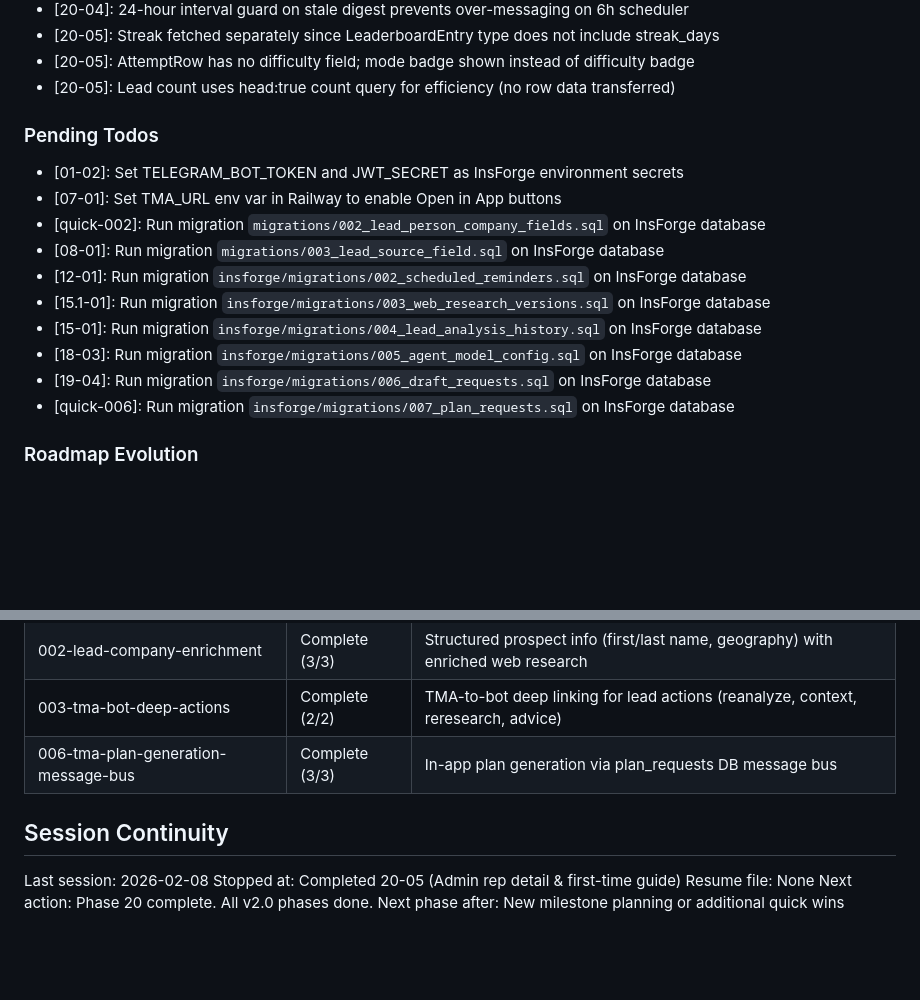
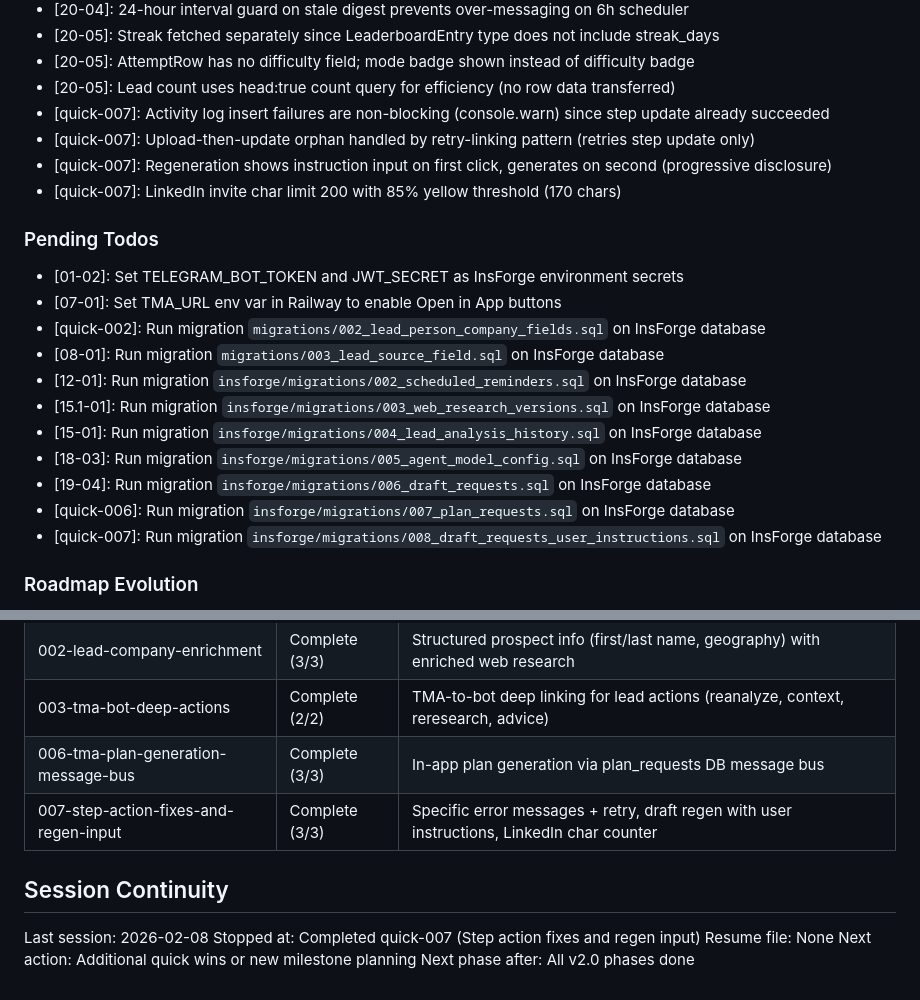
Before and after one commit to DVLevin/deal-quest-bot, a Markdown page: .planning/STATE.md, 2 parts joined by grey strips. GitHub-like rendering; blank space fills up the shorter version.

Commit message:
docs(quick-007): complete step action fixes and regen input plan
Co-Authored-By: Claude Opus 4.6 <noreply@anthropic.com>

```diff
--- a/.planning/STATE.md
+++ b/.planning/STATE.md
@@ -171,6 +171,10 @@ Recent decisions affecting current work:
 - [20-05]: Streak fetched separately since LeaderboardEntry type does not include streak_days
 - [20-05]: AttemptRow has no difficulty field; mode badge shown instead of difficulty badge
 - [20-05]: Lead count uses head:true count query for efficiency (no row data transferred)
+- [quick-007]: Activity log insert failures are non-blocking (console.warn) since step update already succeeded
+- [quick-007]: Upload-then-update orphan handled by retry-linking pattern (retries step update only)
+- [quick-007]: Regeneration shows instruction input on first click, generates on second (progressive disclosure)
+- [quick-007]: LinkedIn invite char limit 200 with 85% yellow threshold (170 chars)
 
 ### Pending Todos
 
@@ -184,6 +188,7 @@ Recent decisions affecting current work:
 - [18-03]: Run migration `insforge/migrations/005_agent_model_config.sql` on InsForge database
 - [19-04]: Run migration `insforge/migrations/006_draft_requests.sql` on InsForge database
 - [quick-006]: Run migration `insforge/migrations/007_plan_requests.sql` on InsForge database
+- [quick-007]: Run migration `insforge/migrations/008_draft_requests_user_instructions.sql` on InsForge database
 
 ### Roadmap Evolution
 
@@ -204,11 +209,12 @@ None currently.
 | 002-lead-company-enrichment | Complete (3/3) | Structured prospect info (first/last name, geography) with enriched web research |
 | 003-tma-bot-deep-actions | Complete (2/2) | TMA-to-bot deep linking for lead actions (reanalyze, context, reresearch, advice) |
 | 006-tma-plan-generation-message-bus | Complete (3/3) | In-app plan generation via plan_requests DB message bus |
+| 007-step-action-fixes-and-regen-input | Complete (3/3) | Specific error messages + retry, draft regen with user instructions, LinkedIn char counter |
 
 ## Session Continuity
 
 Last session: 2026-02-08
-Stopped at: Completed 20-05 (Admin rep detail & first-time guide)
+Stopped at: Completed quick-007 (Step action fixes and regen input)
 Resume file: None
-Next action: Phase 20 complete. All v2.0 phases done.
-Next phase after: New milestone planning or additional quick wins
+Next action: Additional quick wins or new milestone planning
+Next phase after: All v2.0 phases done
```
Also changed, not shown: 1 other file.
